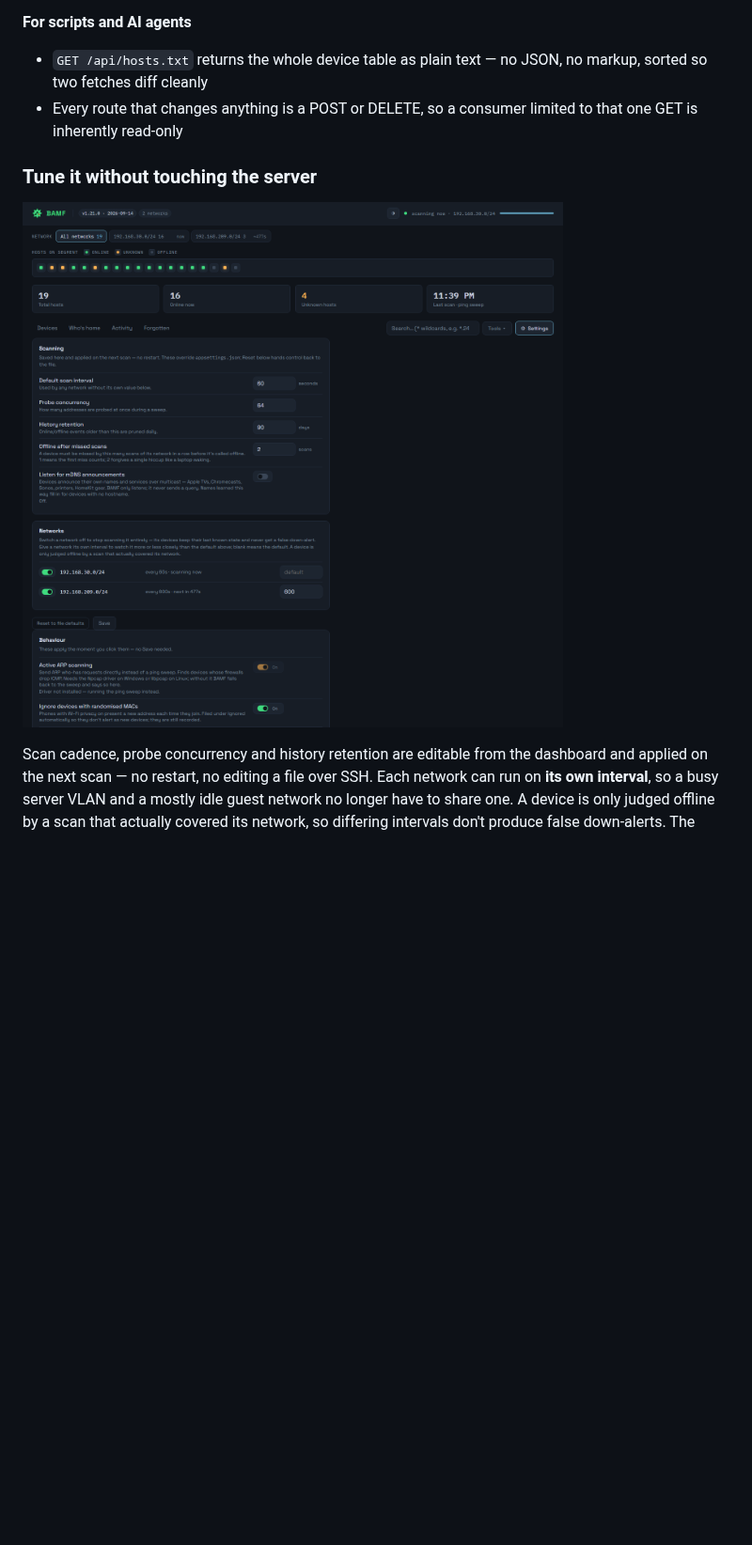
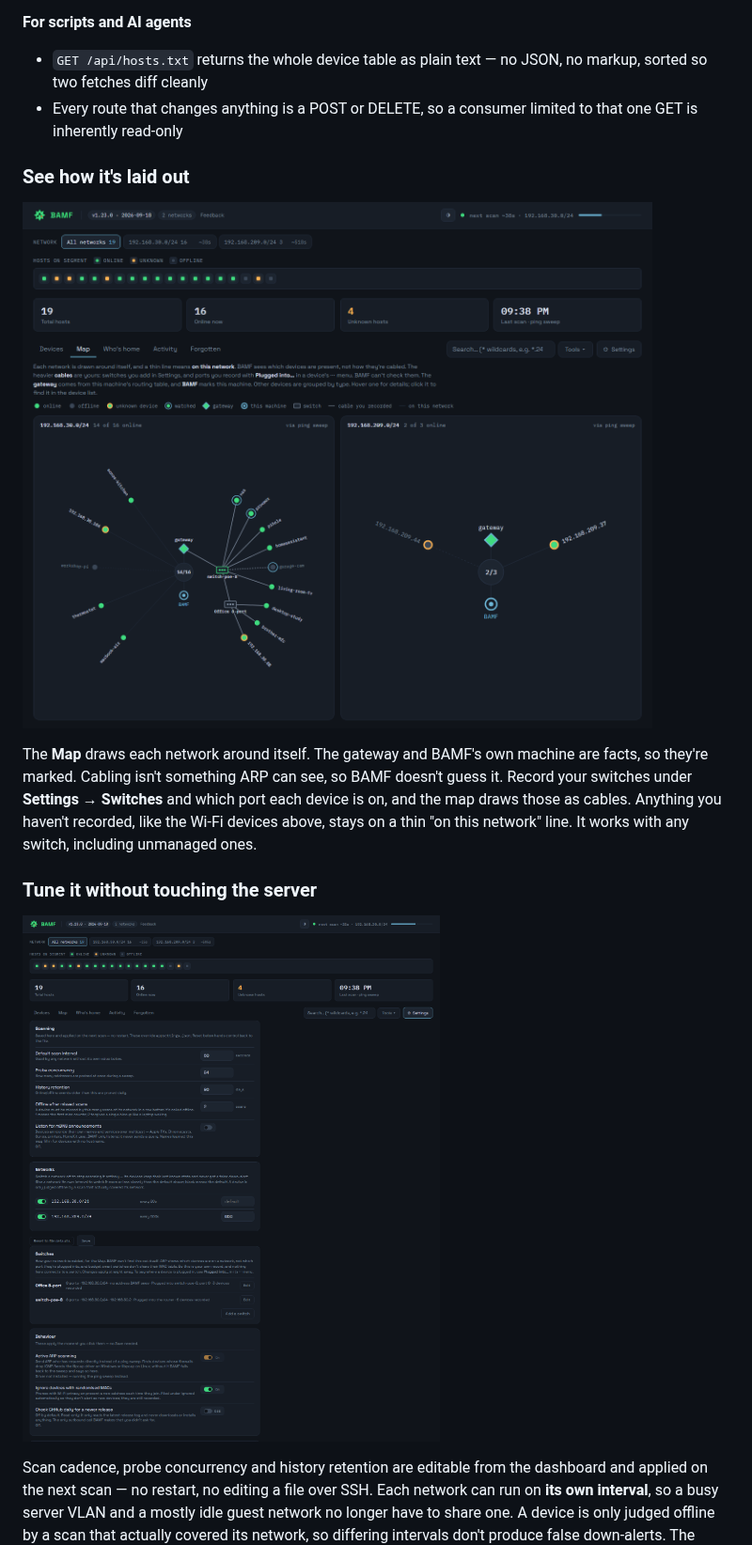
Before and after one commit to rhc52980/BAMF_Network_Monitor, a Markdown page: README.md, the part around the change. Shown at 94% size. GitHub-like rendering; pictures changed too: docs/map.png (added), docs/settings.png; blank space fills up the shorter version.

Commit message:
Show the Map and switches in the README screenshots (#87)
Recaptured the dashboard and Settings images on the demo database for 1.23.0, and added docs/map.png showing the Map with two recorded switches under a new short README section.

```diff
--- a/README.md
+++ b/README.md
@@ -89,9 +89,20 @@ optional daily update check you have to switch on, and your own webhook.
 - Every route that changes anything is a POST or DELETE, so a consumer limited
   to that one GET is inherently read-only
 
+### See how it's laid out
+
+![The Map tab: each network drawn around itself, with the gateway and BAMF marked, two recorded switches with their devices in port order joined by cables, and the rest on thin "on this network" lines](docs/map.png)
+
+The **Map** draws each network around itself. The gateway and BAMF's own
+machine are facts, so they're marked. Cabling isn't something ARP can see, so
+BAMF doesn't guess it. Record your switches under **Settings → Switches** and
+which port each device is on, and the map draws those as cables. Anything you
+haven't recorded, like the Wi-Fi devices above, stays on a thin "on this
+network" line. It works with any switch, including unmanaged ones.
+
 ### Tune it without touching the server
 
-![The Settings tab: scan interval, probe concurrency, history retention, an on/off switch and scan interval per network, and the instant toggles for active ARP, randomised MACs and update checks](docs/settings.png)
+![The Settings tab: scan interval, probe concurrency, history retention, an on/off switch and scan interval per network, the recorded switches, and the instant toggles for active ARP, randomised MACs and update checks](docs/settings.png)
 
 Scan cadence, probe concurrency and history retention are editable from the
 dashboard and applied on the next scan — no restart, no editing a file over SSH.
```
Also changed, not shown: docs/dashboard.png.
